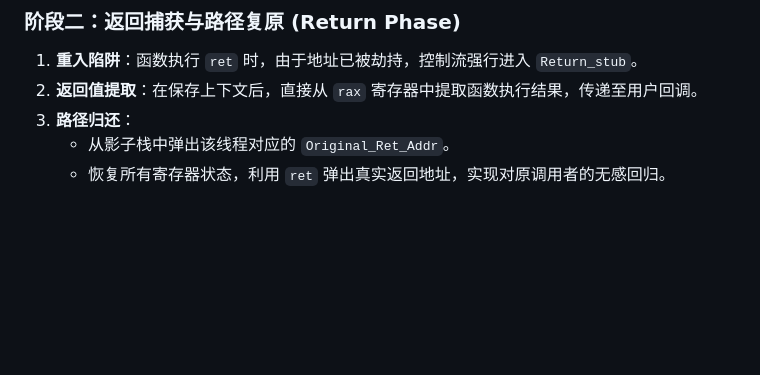
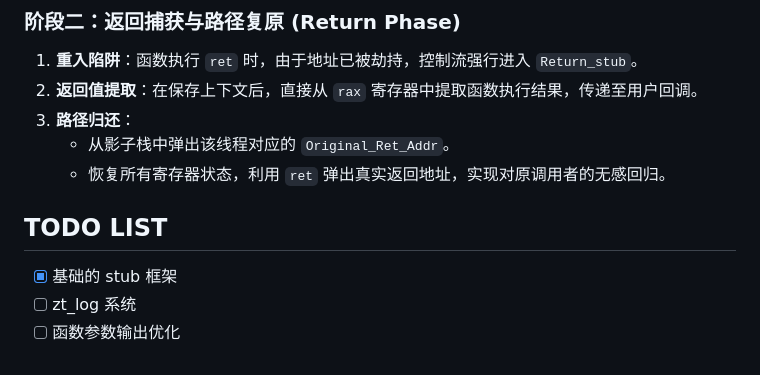
Before and after one commit to kahonanami/zeroTrace, a Markdown page: README.md, the part around the change. Rendered like a GitHub page; blank space fills up the shorter version.

Commit message:
docs: add TODO LIST in README

```diff
--- a/README.md
+++ b/README.md
@@ -45,3 +45,9 @@
 3. **路径归还**：
    - 从影子栈中弹出该线程对应的 `Original_Ret_Addr`。
    - 恢复所有寄存器状态，利用 `ret` 弹出真实返回地址，实现对原调用者的无感回归。
+
+## TODO LIST
+
+- [x] 基础的 stub 框架
+- [ ] zt_log 系统
+- [ ] 函数参数输出优化
```
